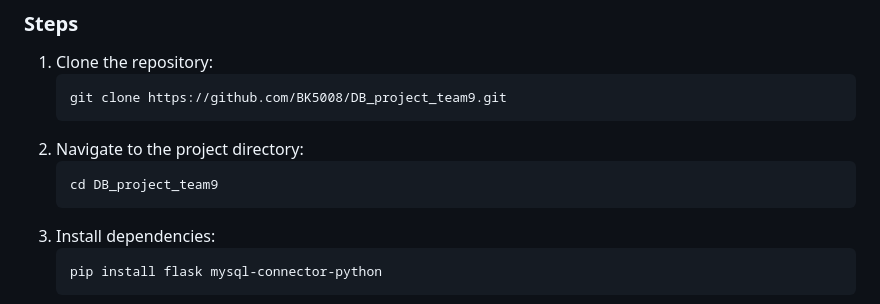
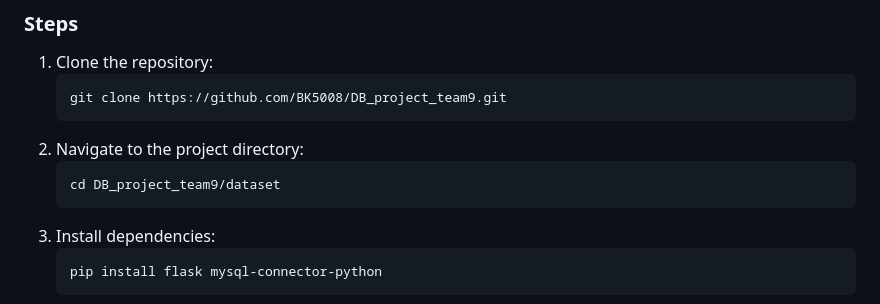
Before and after one commit to KuanTall/DB_project_team9, a Markdown page: README.md, the part around the change. Rendered like a GitHub page.

````diff
--- a/README.md
+++ b/README.md
@@ -29,7 +29,7 @@ We utilized 3 data sets from Kaggle.
    ```
 2. Navigate to the project directory:
    ```bash
-   cd DB_project_team9
+   cd DB_project_team9/dataset
    ```
 3. Install dependencies:
    ```bash
````
